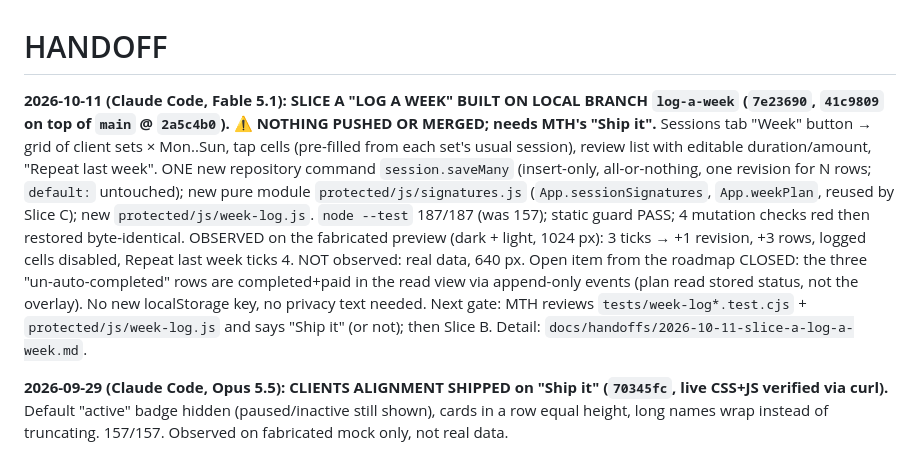
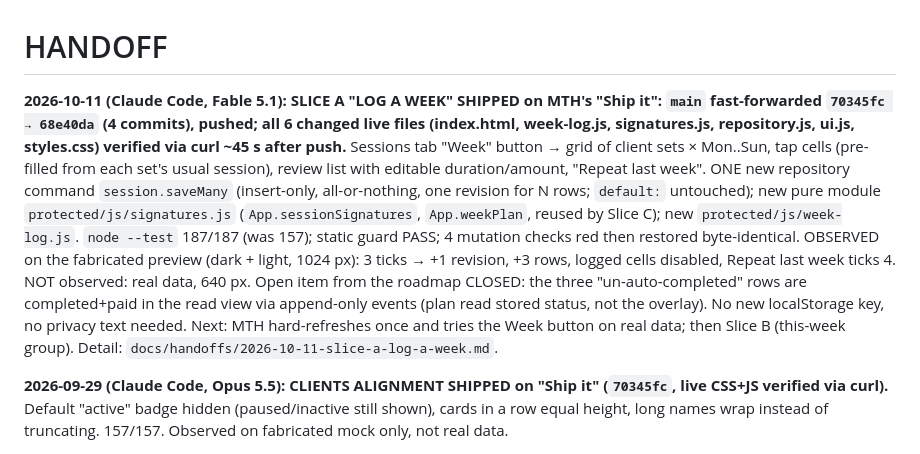
Before and after one commit to maintainthehaze-oss/tutor-tracker, a Markdown page: HANDOFF.md, the part around the change. GitHub-like rendering.

Commit message:
Handoff: Slice A shipped and verified live
Co-Authored-By: Claude Fable 5.1 <noreply@anthropic.com>

```diff
--- a/HANDOFF.md
+++ b/HANDOFF.md
@@ -1,6 +1,6 @@
 # HANDOFF
 
-**2026-10-11 (Claude Code, Fable 5.1): SLICE A "LOG A WEEK" BUILT ON LOCAL BRANCH `log-a-week` (`7e23690`, `41c9809` on top of `main` @ `2a5c4b0`). ⚠️ NOTHING PUSHED OR MERGED; needs MTH's "Ship it".** Sessions tab "Week" button → grid of client sets × Mon..Sun, tap cells (pre-filled from each set's usual session), review list with editable duration/amount, "Repeat last week". ONE new repository command `session.saveMany` (insert-only, all-or-nothing, one revision for N rows; `default:` untouched); new pure module `protected/js/signatures.js` (`App.sessionSignatures`, `App.weekPlan`, reused by Slice C); new `protected/js/week-log.js`. `node --test` 187/187 (was 157); static guard PASS; 4 mutation checks red then restored byte-identical. OBSERVED on the fabricated preview (dark + light, 1024 px): 3 ticks → +1 revision, +3 rows, logged cells disabled, Repeat last week ticks 4. NOT observed: real data, 640 px. Open item from the roadmap CLOSED: the three "un-auto-completed" rows are completed+paid in the read view via append-only events (plan read stored status, not the overlay). No new localStorage key, no privacy text needed. Next gate: MTH reviews `tests/week-log*.test.cjs` + `protected/js/week-log.js` and says "Ship it" (or not); then Slice B. Detail: `docs/handoffs/2026-10-11-slice-a-log-a-week.md`.
+**2026-10-11 (Claude Code, Fable 5.1): SLICE A "LOG A WEEK" SHIPPED on MTH's "Ship it": `main` fast-forwarded `70345fc → 68e40da` (4 commits), pushed; all 6 changed live files (index.html, week-log.js, signatures.js, repository.js, ui.js, styles.css) verified via curl ~45 s after push.** Sessions tab "Week" button → grid of client sets × Mon..Sun, tap cells (pre-filled from each set's usual session), review list with editable duration/amount, "Repeat last week". ONE new repository command `session.saveMany` (insert-only, all-or-nothing, one revision for N rows; `default:` untouched); new pure module `protected/js/signatures.js` (`App.sessionSignatures`, `App.weekPlan`, reused by Slice C); new `protected/js/week-log.js`. `node --test` 187/187 (was 157); static guard PASS; 4 mutation checks red then restored byte-identical. OBSERVED on the fabricated preview (dark + light, 1024 px): 3 ticks → +1 revision, +3 rows, logged cells disabled, Repeat last week ticks 4. NOT observed: real data, 640 px. Open item from the roadmap CLOSED: the three "un-auto-completed" rows are completed+paid in the read view via append-only events (plan read stored status, not the overlay). No new localStorage key, no privacy text needed. Next: MTH hard-refreshes once and tries the Week button on real data; then Slice B (this-week group). Detail: `docs/handoffs/2026-10-11-slice-a-log-a-week.md`.
 
 **2026-09-29 (Claude Code, Opus 5.5): CLIENTS ALIGNMENT SHIPPED on "Ship it" (`70345fc`, live CSS+JS verified via curl).** Default "active" badge hidden (paused/inactive still shown), cards in a row equal height, long names wrap instead of truncating. 157/157. Observed on fabricated mock only, not real data.
 
```
